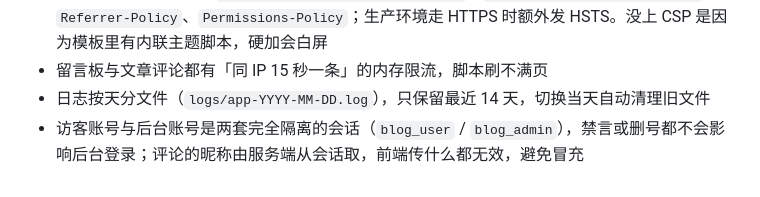
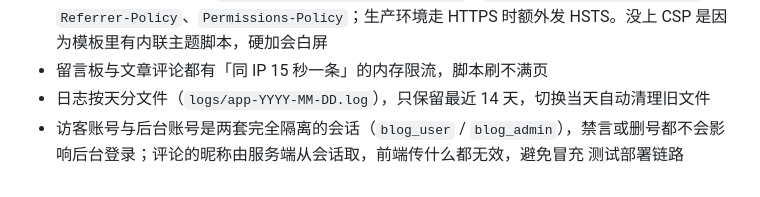
Before and after one commit to Chushicjj/personal_blog_cjj, a Markdown page: README.md, the part around the change. Drawn GitHub-style.

Commit message:
演练：验证部署链路

```diff
--- a/README.md
+++ b/README.md
@@ -477,3 +477,4 @@ BACKUP_KEEP_DAYS=30 npm run backup          # 换保留天数（默认 7）
 - 留言板与文章评论都有「同 IP 15 秒一条」的内存限流，脚本刷不满页
 - 日志按天分文件（`logs/app-YYYY-MM-DD.log`），只保留最近 14 天，切换当天自动清理旧文件
 - 访客账号与后台账号是两套完全隔离的会话（`blog_user` / `blog_admin`），禁言或删号都不会影响后台登录；评论的昵称由服务端从会话取，前端传什么都无效，避免冒充
+测试部署链路
```
